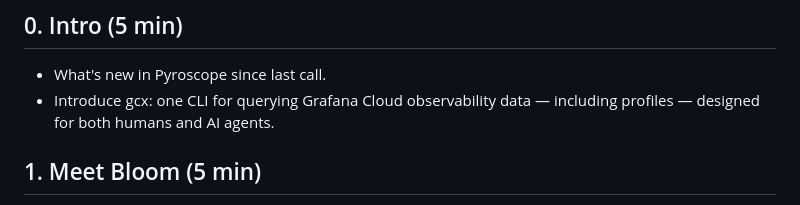
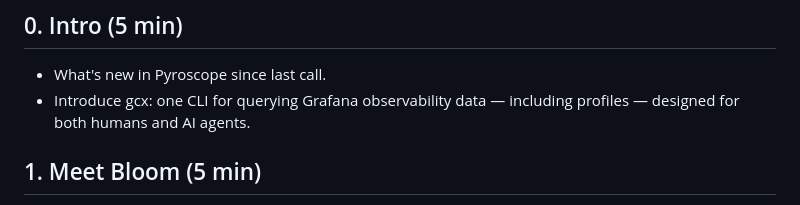
Before and after one commit to grafana/pyroscope-community-calls, a Markdown page: 2026-07-gcx/notes/runbook.md, the part around the change. Drawn GitHub-style.

```diff
--- a/2026-07-gcx/notes/runbook.md
+++ b/2026-07-gcx/notes/runbook.md
@@ -24,7 +24,7 @@ profiles/traces write on the demo stack. Rotate it after the call regardless.
 ## 0. Intro (5 min)
 
 - What's new in Pyroscope since last call.
-- Introduce gcx: one CLI for querying Grafana Cloud observability data —
+- Introduce gcx: one CLI for querying Grafana observability data —
   including profiles — designed for both humans and AI agents.
 
 ## 1. Meet Bloom (5 min)
```
